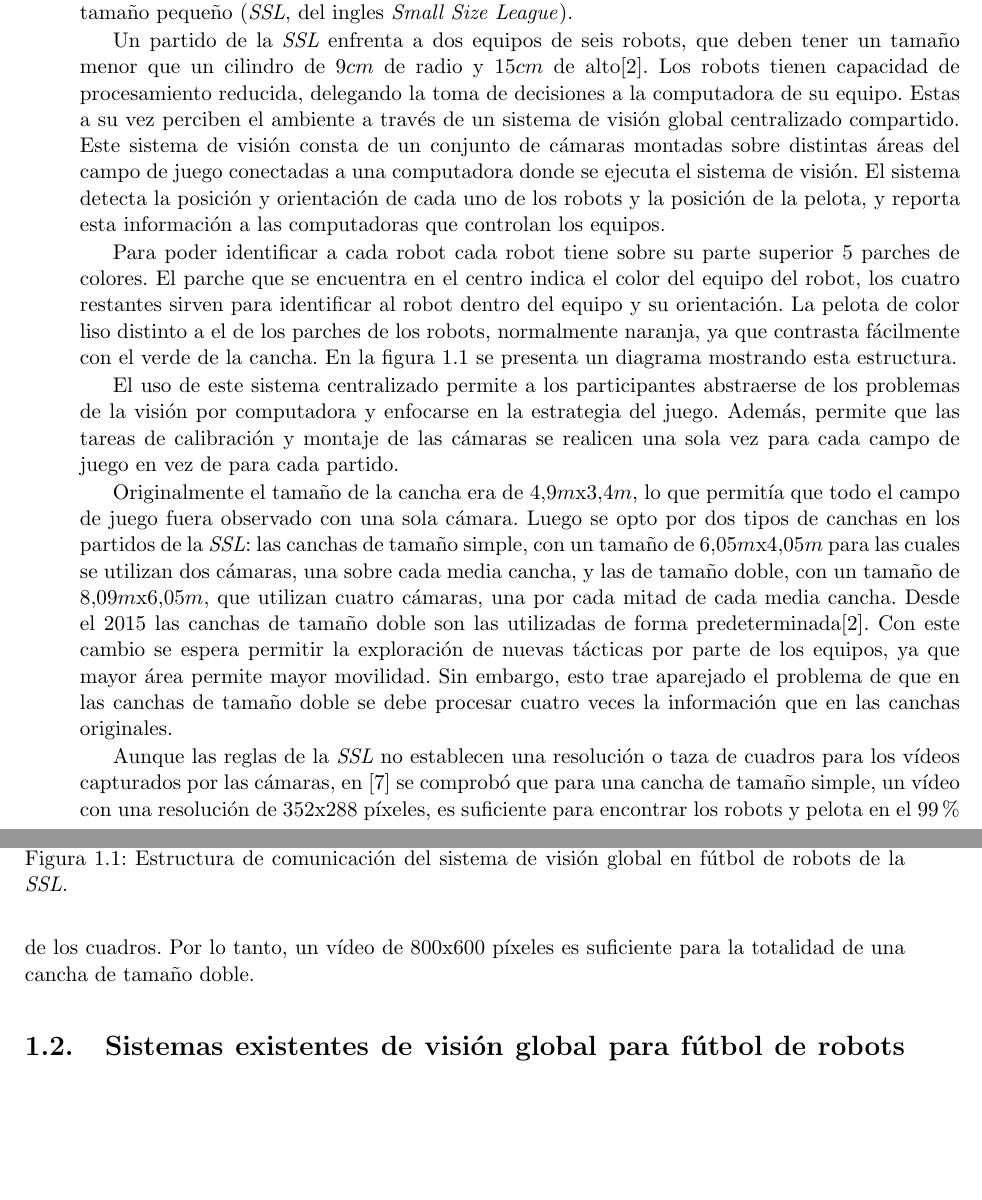
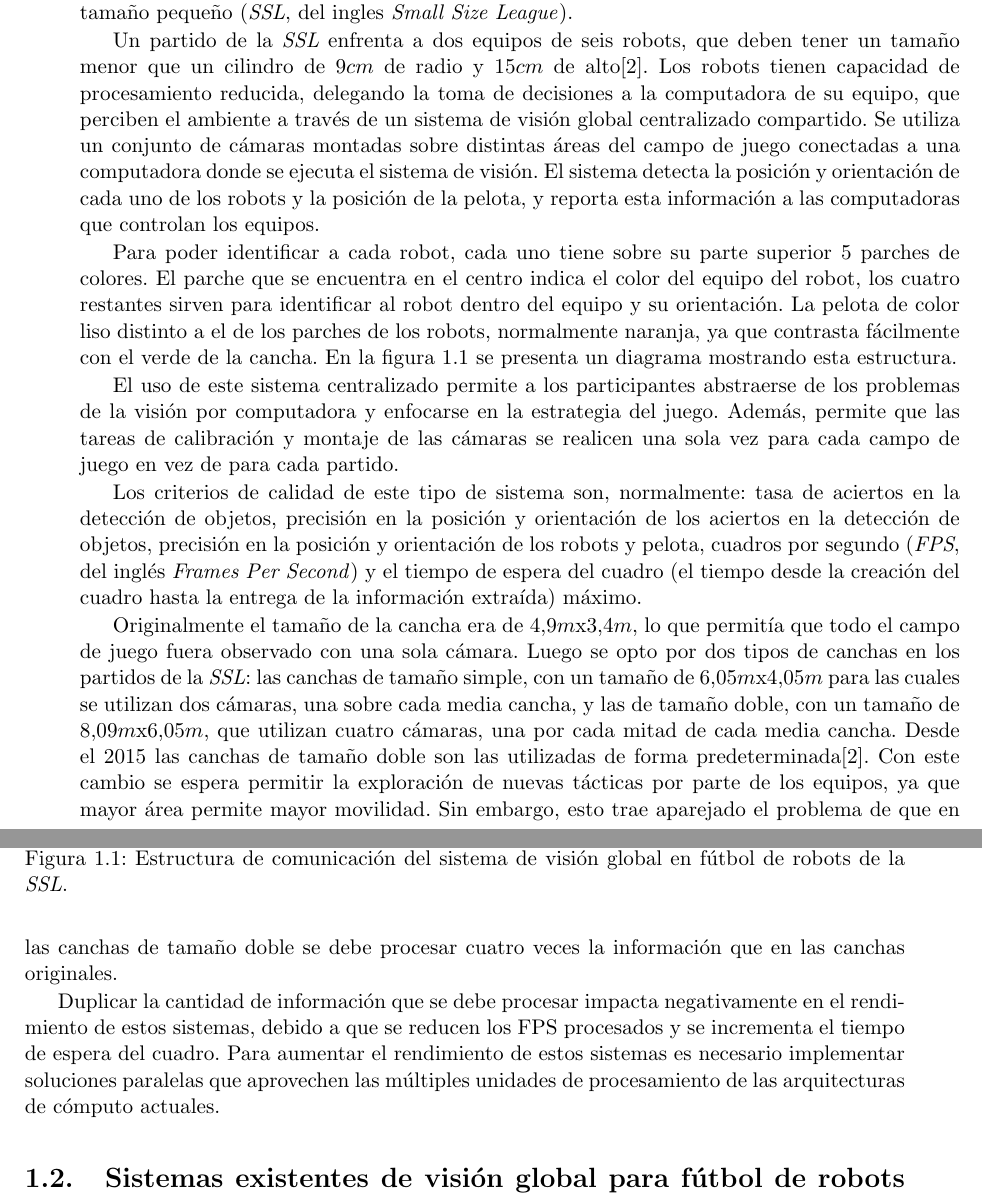
Before and after one commit to dracometallium/tesis-lic2, a LaTeX thesis (tesis.tex, which reads tex/robocup.tex): two parts of pages 5 and 6 of 33, joined at a grey line, cut so that both start at the same text, the shorter picture padded with empty space. Compiled offline with pdfLaTeX.

Commit message:
Actualizando robocup.txt. Removí exp tamaño vídeo.

```diff
--- a/tex/robocup.tex
+++ b/tex/robocup.tex
@@ -14,15 +14,14 @@ Size League}).
 Un partido de la \emph{SSL} enfrenta a dos equipos de seis robots, que deben
 tener un tamaño menor que un cilindro de 9$cm$ de radio y 15$cm$ de
 alto\cite{sslrules2015}. Los robots tienen capacidad de procesamiento reducida,
-delegando la toma de decisiones a la computadora de su equipo. Estas a su vez
-perciben el ambiente a través de un sistema de visión global centralizado
-compartido. Este sistema de visión consta de un conjunto de cámaras montadas
-sobre distintas áreas del campo de juego conectadas a una computadora donde se
-ejecuta el sistema de visión. El sistema detecta la posición y orientación de
-cada uno de los robots y la posición de la pelota, y reporta esta información a
-las computadoras que controlan los equipos.
+delegando la toma de decisiones a la computadora de su equipo, que perciben el
+ambiente a través de un sistema de visión global centralizado compartido. Se
+utiliza un conjunto de cámaras montadas sobre distintas áreas del campo de juego
+conectadas a una computadora donde se ejecuta el sistema de visión. El sistema
+detecta la posición y orientación de cada uno de los robots y la posición de la
+pelota, y reporta esta información a las computadoras que controlan los equipos.
 
-Para poder identificar a cada robot cada robot tiene sobre su parte superior 5
+Para poder identificar a cada robot, cada uno tiene sobre su parte superior 5
 parches de colores. El parche que se encuentra en el centro indica el color del
 equipo del robot, los cuatro restantes sirven para identificar al robot dentro
 del equipo y su orientación. La pelota de color liso distinto a el de los
@@ -44,6 +43,13 @@ los problemas de la visión por computadora y enfocarse en la estrategia del
 juego. Además, permite que las tareas de calibración y montaje de las cámaras se
 realicen una sola vez para cada campo de juego en vez de para cada partido.
 
+Los criterios de calidad de este tipo de sistema son, normalmente: tasa de
+aciertos en la detección de objetos, precisión en la posición y orientación de
+los aciertos en la detección de objetos, precisión en la posición y orientación
+de los robots y pelota, cuadros por segundo (\emph{FPS}, del inglés \emph{Frames
+Per Second}) y el tiempo de espera del cuadro (el tiempo desde la creación del
+cuadro hasta la entrega de la información extraída) máximo.
+
 Originalmente el tamaño de la cancha era de 4,9$m$x3,4$m$, lo que permitía que
 todo el campo de juego fuera observado con una sola cámara. Luego se opto por
 dos tipos de canchas en los partidos de la \emph{SSL}: las canchas de tamaño
@@ -57,9 +63,8 @@ permite mayor movilidad. Sin embargo, esto trae aparejado el problema de que en
 las canchas de tamaño doble se debe procesar cuatro veces la información que en
 las canchas originales.
 
-Aunque las reglas de la \emph{SSL} no establecen una resolución o taza de
-cuadros para los vídeos capturados por las cámaras, en \cite{torres2014} se
-comprobó que para una cancha de tamaño simple, un vídeo con una resolución de
-352x288 píxeles, es suficiente para encontrar los robots y pelota en el $99\%$
-de los cuadros. Por lo tanto, un vídeo de 800x600 píxeles es suficiente para la
-totalidad de una cancha de tamaño doble.
+Duplicar la cantidad de información que se debe procesar impacta negativamente
+en el rendimiento de estos sistemas, debido a que se reducen los FPS procesados
+y se incrementa el tiempo de espera del cuadro. Para aumentar el rendimiento de
+estos sistemas es necesario implementar soluciones paralelas que aprovechen las
+múltiples unidades de procesamiento de las arquitecturas de cómputo actuales.
```
